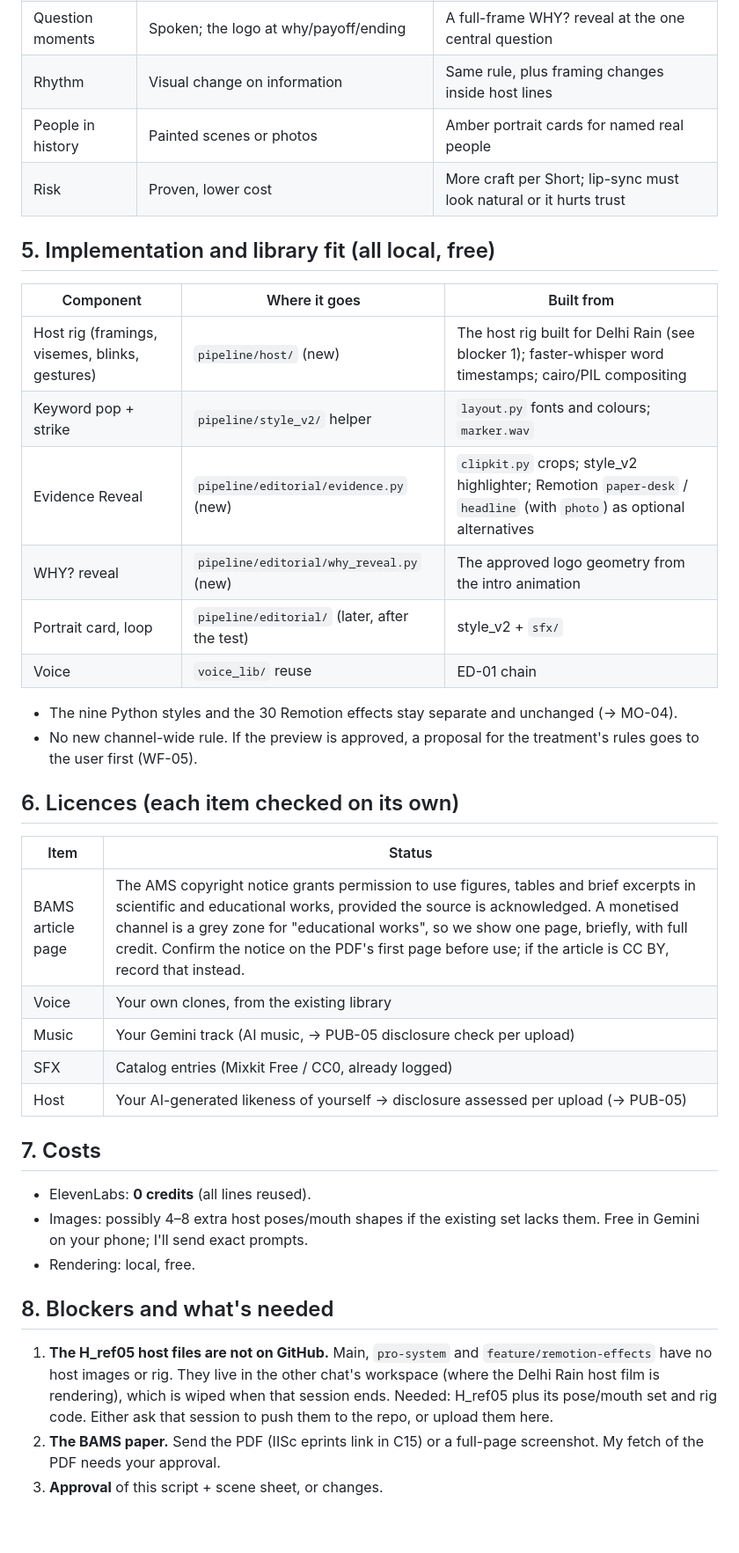
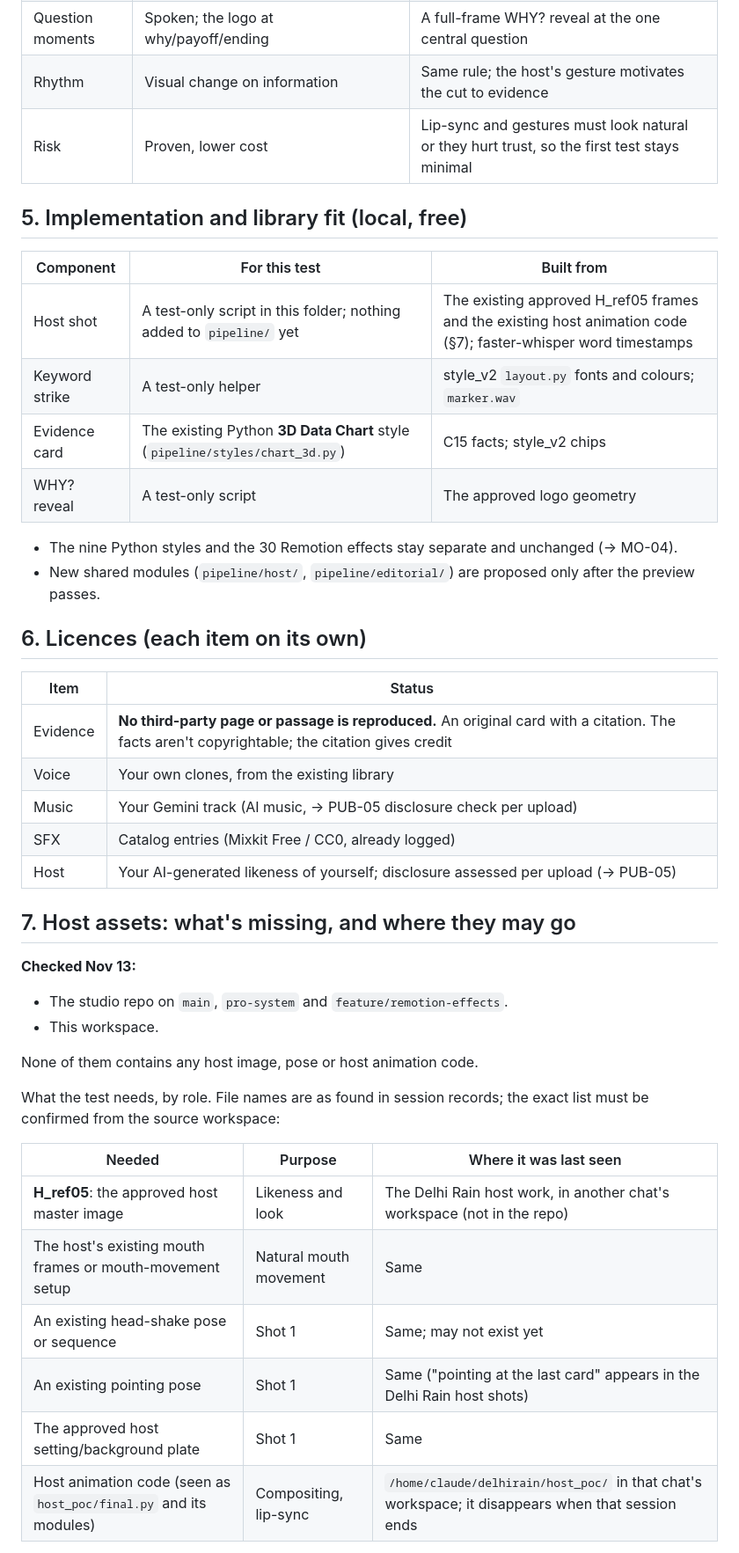
Before and after one commit to Sandy2606/why-channel-studio, a Markdown page: videos/2026-11-13_test_host_led_editorial/proposal.md, the part around one of its changes. Shown at 88% size. Rendered like a GitHub page; blank space fills up the shorter version.

```diff
--- a/videos/2026-11-13_test_host_led_editorial/proposal.md
+++ b/videos/2026-11-13_test_host_led_editorial/proposal.md
@@ -80,38 +129,45 @@ EN timecodes; TE in brackets. Music: `the_last_threshold.m4a` (the approved Ch.
 | Question moments | Spoken; the logo at why/payoff/ending | A full-frame WHY? reveal at the one central question |
-| Rhythm | Visual change on information | Same rule, plus framing changes inside host lines |
-| People in history | Painted scenes or photos | Amber portrait cards for named real people |
-| Risk | Proven, lower cost | More craft per Short; lip-sync must look natural or it hurts trust |
+| Rhythm | Visual change on information | Same rule; the host's gesture motivates the cut to evidence |
+| Risk | Proven, lower cost | Lip-sync and gestures must look natural or they hurt trust, so the first test stays minimal |
 
-## 5. Implementation and library fit (all local, free)
+## 5. Implementation and library fit (local, free)
 
-| Component | Where it goes | Built from |
+| Component | For this test | Built from |
 |---|---|---|
-| Host rig (framings, visemes, blinks, gestures) | `pipeline/host/` (new) | The host rig built for Delhi Rain (see blocker 1); faster-whisper word timestamps; cairo/PIL compositing |
-| Keyword pop + strike | `pipeline/style_v2/` helper | `layout.py` fonts and colours; `marker.wav` |
-| Evidence Reveal | `pipeline/editorial/evidence.py` (new) | `clipkit.py` crops; style_v2 highlighter; Remotion `paper-desk` / `headline` (with `photo`) as optional alternatives |
-| WHY? reveal | `pipeline/editorial/why_reveal.py` (new) | The approved logo geometry from the intro animation |
-| Portrait card, loop | `pipeline/editorial/` (later, after the test) | style_v2 + `sfx/` |
-| Voice | `voice_lib/` reuse | ED-01 chain |
+| Host shot | A test-only script in this folder; nothing added to `pipeline/` yet | The existing approved H_ref05 frames and the existing host animation code (§7); faster-whisper word timestamps |
+| Keyword strike | A test-only helper | style_v2 `layout.py` fonts and colours; `marker.wav` |
+| Evidence card | The existing Python **3D Data Chart** style (`pipeline/styles/chart_3d.py`) | C15 facts; style_v2 chips |
+| WHY? reveal | A test-only script | The approved logo geometry |
 
 - The nine Python styles and the 30 Remotion effects stay separate and unchanged (→ MO-04).
-- No new channel-wide rule. If the preview is approved, a proposal for the treatment's rules goes to the user first (WF-05).
+- New shared modules (`pipeline/host/`, `pipeline/editorial/`) are proposed only after the preview passes.
 
-## 6. Licences (each item checked on its own)
+## 6. Licences (each item on its own)
 
 | Item | Status |
 |---|---|
-| BAMS article page | The AMS copyright notice grants permission to use figures, tables and brief excerpts in scientific and educational works, provided the source is acknowledged. A monetised channel is a grey zone for "educational works", so we show one page, briefly, with full credit. Confirm the notice on the PDF's first page before use; if the article is CC BY, record that instead. |
+| Evidence | **No third-party page or passage is reproduced.** An original card with a citation. The facts aren't copyrightable; the citation gives credit |
 | Voice | Your own clones, from the existing library |
 | Music | Your Gemini track (AI music, → PUB-05 disclosure check per upload) |
 | SFX | Catalog entries (Mixkit Free / CC0, already logged) |
-| Host | Your AI-generated likeness of yourself → disclosure assessed per upload (→ PUB-05) |
+| Host | Your AI-generated likeness of yourself; disclosure assessed per upload (→ PUB-05) |
 
-## 7. Costs
-- ElevenLabs: **0 credits** (all lines reused).
-- Images: possibly 4–8 extra host poses/mouth shapes if the existing set lacks them. Free in Gemini on your phone; I'll send exact prompts.
-- Rendering: local, free.
+## 7. Host assets: what's missing, and where they may go
 
-## 8. Blockers and what's needed
-1. **The H_ref05 host files are not on GitHub.** Main, `pro-system` and `feature/remotion-effects` have no host images or rig. They live in the other chat's workspace (where the Delhi Rain host film is rendering), which is wiped when that session ends. Needed: H_ref05 plus its pose/mouth set and rig code. Either ask that session to push them to the repo, or upload them here.
-2. **The BAMS paper.** Send the PDF (IISc eprints link in C15) or a full-page screenshot. My fetch of the PDF needs your approval.
-3. **Approval** of this script + scene sheet, or changes.
+**Checked Nov 13:**
+- The studio repo on `main`, `pro-system` and `feature/remotion-effects`.
+- This workspace.
+
+None of them contains any host image, pose or host animation code.
+
+What the test needs, by role. File names are as found in session records; the exact list must be confirmed from the source workspace:
+
+| Needed | Purpose | Where it was last seen |
+|---|---|---|
+| **H_ref05**: the approved host master image | Likeness and look | The Delhi Rain host work, in another chat's workspace (not in the repo) |
+| The host's existing mouth frames or mouth-movement setup | Natural mouth movement | Same |
+| An existing head-shake pose or sequence | Shot 1 | Same; may not exist yet |
+| An existing pointing pose | Shot 1 | Same ("pointing at the last card" appears in the Delhi Rain host shots) |
+| The approved host setting/background plate | Shot 1 | Same |
+| Host animation code (seen as `host_poc/final.py` and its modules) | Compositing, lip-sync | `/home/claude/delhirain/host_poc/` in that chat's workspace; it disappears when that session ends |
+
```
Also changed, not shown: other parts of videos/2026-11-13_test_host_led_editorial/proposal.md (+111 -47 lines).
